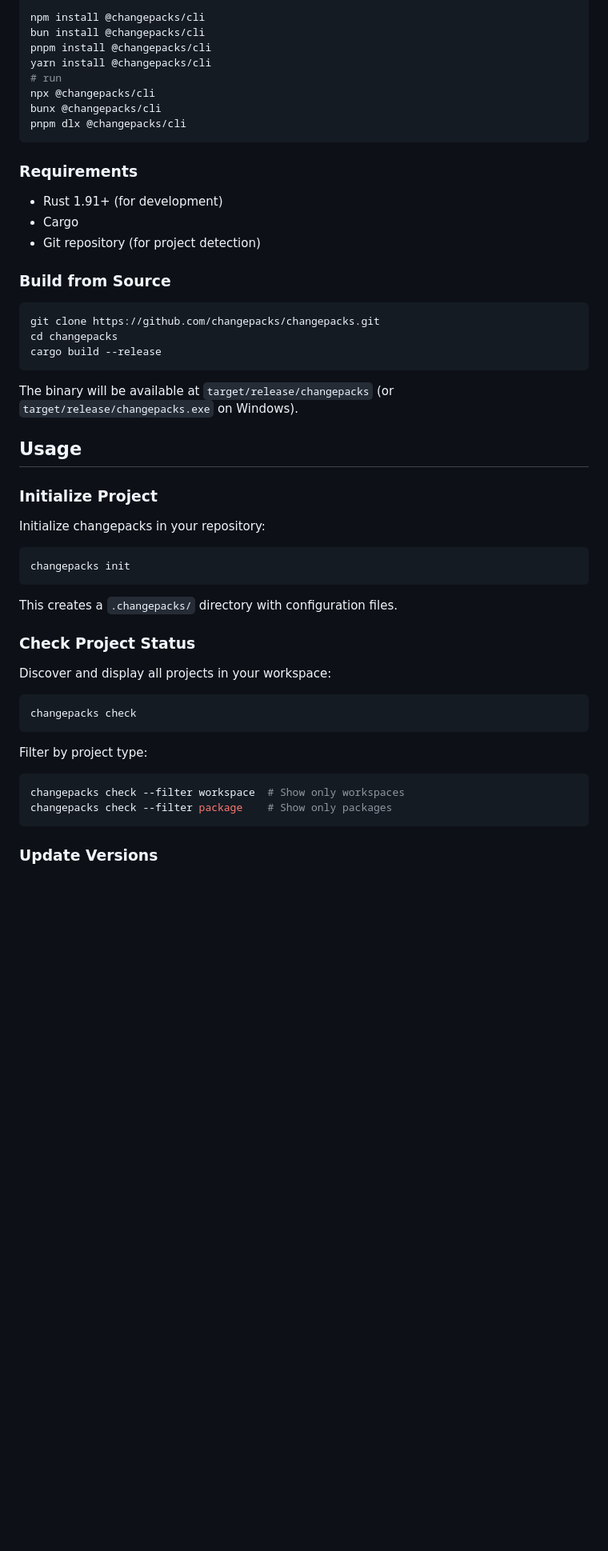
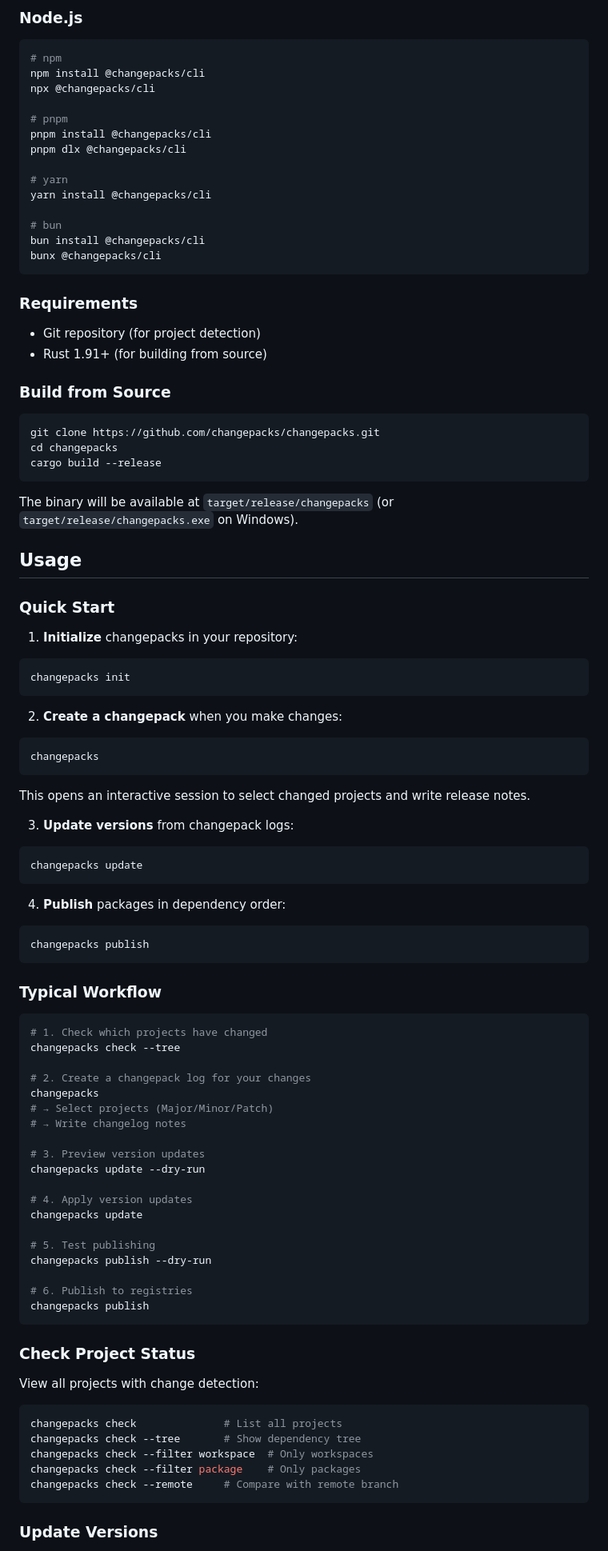
Before and after one commit to changepacks/changepacks, a Markdown page: README.md, the part around one of its changes. Shown at 80% size. Drawn GitHub-style; blank space fills up the shorter version.

````diff
--- a/README.md
+++ b/README.md
@@ -60,19 +92,26 @@ uvx changepacks
 
+### Node.js
+```bash
+# npm
 npm install @changepacks/cli
+npx @changepacks/cli
+
+# pnpm
+pnpm install @changepacks/cli
+pnpm dlx @changepacks/cli
+
+# yarn
+yarn install @changepacks/cli
+
+# bun
 bun install @changepacks/cli
-pnpm install @changepacks/cli
-yarn install @changepacks/cli
-# run
-npx @changepacks/cli
 bunx @changepacks/cli
-pnpm dlx @changepacks/cli
 ```
 
 ### Requirements
 
-- Rust 1.91+ (for development)
-- Cargo
 - Git repository (for project detection)
+- Rust 1.91+ (for building from source)
 
 ### Build from Source
 
@@ -86,29 +125,63 @@ The binary will be available at `target/release/changepacks` (or `target/release
 
 ## Usage
 
-### Initialize Project
+### Quick Start
 
-Initialize changepacks in your repository:
-
+1. **Initialize** changepacks in your repository:
 ```bash
 changepacks init
 ```
 
-This creates a `.changepacks/` directory with configuration files.
+2. **Create a changepack** when you make changes:
+```bash
+changepacks
+```
+This opens an interactive session to select changed projects and write release notes.
+
+3. **Update versions** from changepack logs:
+```bash
+changepacks update
+```
+
+4. **Publish** packages in dependency order:
+```bash
+changepacks publish
+```
+
+### Typical Workflow
+
+```bash
+# 1. Check which projects have changed
+changepacks check --tree
+
+# 2. Create a changepack log for your changes
+changepacks
+# → Select projects (Major/Minor/Patch)
+# → Write changelog notes
+
+# 3. Preview version updates
+changepacks update --dry-run
+
+# 4. Apply version updates
+changepacks update
+
+# 5. Test publishing
+changepacks publish --dry-run
+
+# 6. Publish to registries
+changepacks publish
+```
 
 ### Check Project Status
 
-Discover and display all projects in your workspace:
+View all projects with change detection:
 
 ```bash
-changepacks check
-```
-
-Filter by project type:
-
-```bash
-changepacks check --filter workspace  # Show only workspaces
-changepacks check --filter package    # Show only packages
+changepacks check              # List all projects
+changepacks check --tree       # Show dependency tree
+changepacks check --filter workspace  # Only workspaces
+changepacks check --filter package    # Only packages
+changepacks check --remote     # Compare with remote branch
 ```
 
 ### Update Versions
````
Also changed, not shown: other parts of README.md (+86 -28 lines).
